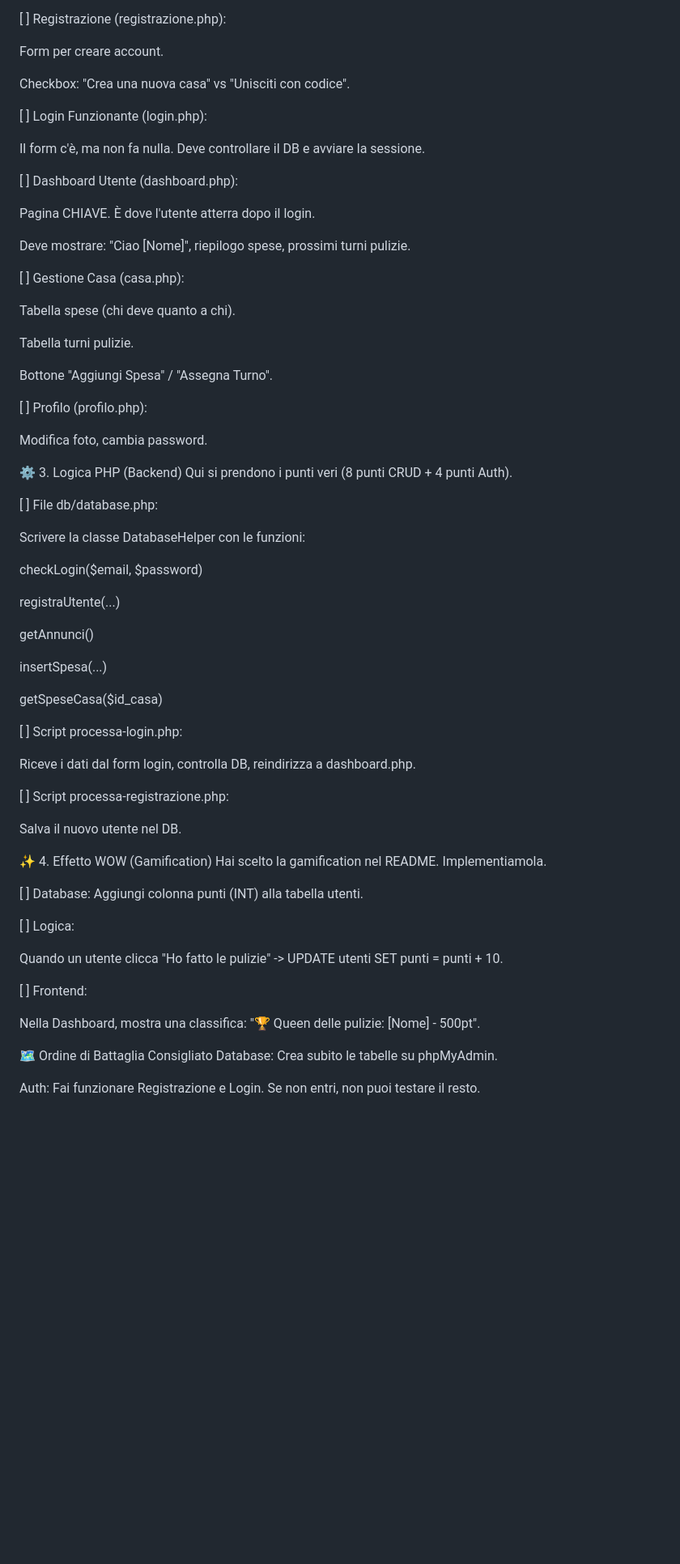
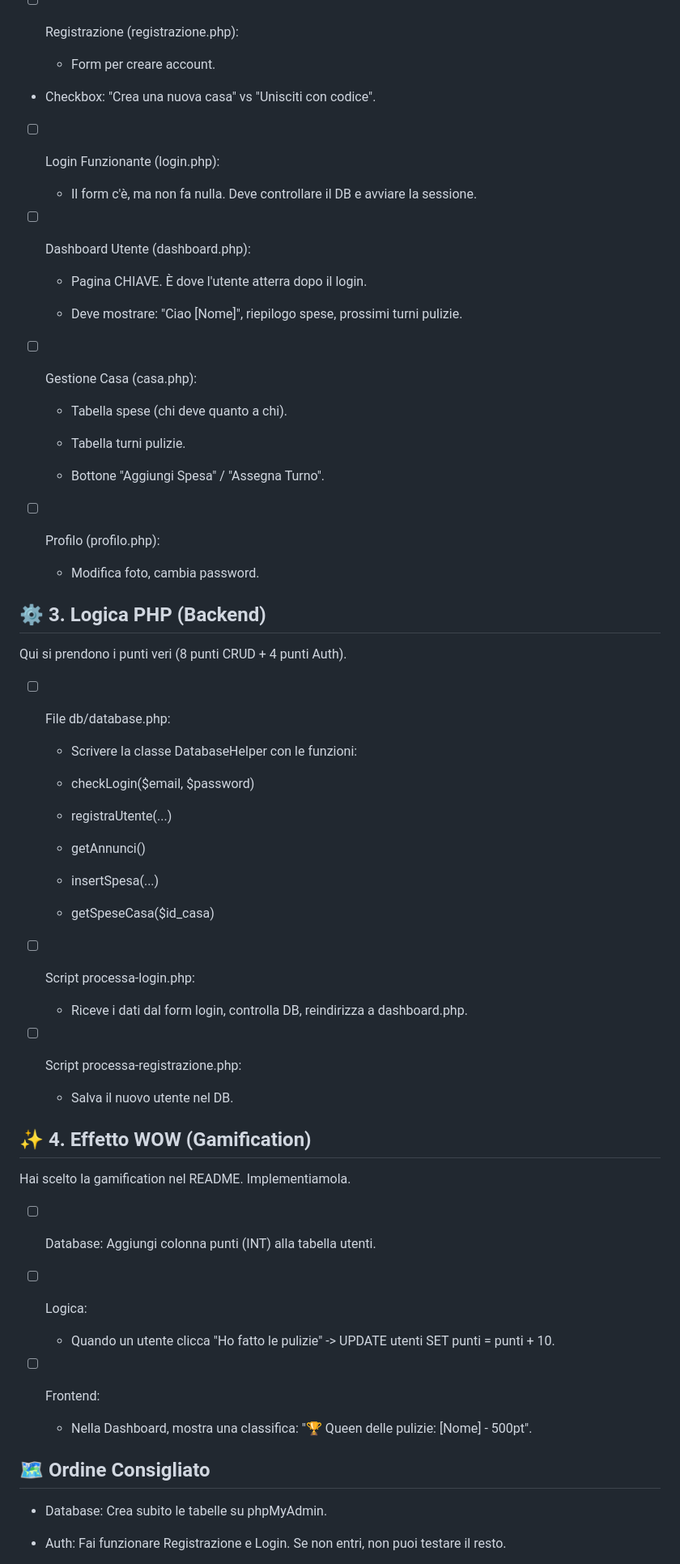
Before and after one commit to LiviaC11/progettoWeb, a Markdown page: TO-DO.md, the part around one of its changes. Shown at 81% size. Drawn GitHub-style; blank space fills up the shorter version.

```diff
--- a/TO-DO.md
+++ b/TO-DO.md
@@ -78,73 +78,73 @@ stato (BOOLEAN: fatto/non fatto)
 Attualmente hai solo Home, Annunci e Contatti. Servono le pagine funzionali.
 
-[ ] Registrazione (registrazione.php):
+- [ ] Registrazione (registrazione.php):
 
-Form per creare account.
+  - Form per creare account.
 
-Checkbox: "Crea una nuova casa" vs "Unisciti con codice".
+- Checkbox: "Crea una nuova casa" vs "Unisciti con codice".
 
-[ ] Login Funzionante (login.php):
+- [ ] Login Funzionante (login.php):
 
-Il form c'è, ma non fa nulla. Deve controllare il DB e avviare la sessione.
+  - Il form c'è, ma non fa nulla. Deve controllare il DB e avviare la sessione.
 
-[ ] Dashboard Utente (dashboard.php):
+- [ ] Dashboard Utente (dashboard.php):
 
-Pagina CHIAVE. È dove l'utente atterra dopo il login.
+  - Pagina CHIAVE. È dove l'utente atterra dopo il login.
 
-Deve mostrare: "Ciao [Nome]", riepilogo spese, prossimi turni pulizie.
+  - Deve mostrare: "Ciao [Nome]", riepilogo spese, prossimi turni pulizie.
 
-[ ] Gestione Casa (casa.php):
+- [ ] Gestione Casa (casa.php):
 
-Tabella spese (chi deve quanto a chi).
+  - Tabella spese (chi deve quanto a chi).
 
-Tabella turni pulizie.
+  - Tabella turni pulizie.
 
-Bottone "Aggiungi Spesa" / "Assegna Turno".
+  - Bottone "Aggiungi Spesa" / "Assegna Turno".
 
-[ ] Profilo (profilo.php):
+- [ ] Profilo (profilo.php):
 
-Modifica foto, cambia password.
+  - Modifica foto, cambia password.
 
-⚙️ 3. Logica PHP (Backend)
+## ⚙️ 3. Logica PHP (Backend)
 Qui si prendono i punti veri (8 punti CRUD + 4 punti Auth).
 
-[ ] File db/database.php:
+- [ ] File db/database.php:
 
-Scrivere la classe DatabaseHelper con le funzioni:
+  - Scrivere la classe DatabaseHelper con le funzioni:
 
-checkLogin($email, $password)
+  - checkLogin($email, $password)
 
-registraUtente(...)
+  - registraUtente(...)
 
-getAnnunci()
+  - getAnnunci()
 
-insertSpesa(...)
+  - insertSpesa(...)
 
-getSpeseCasa($id_casa)
+  - getSpeseCasa($id_casa)
 
-[ ] Script processa-login.php:
+- [ ] Script processa-login.php:
 
-Riceve i dati dal form login, controlla DB, reindirizza a dashboard.php.
+  - Riceve i dati dal form login, controlla DB, reindirizza a dashboard.php.
 
-[ ] Script processa-registrazione.php:
+- [ ] Script processa-registrazione.php:
 
-Salva il nuovo utente nel DB.
+  - Salva il nuovo utente nel DB.
 
-✨ 4. Effetto WOW (Gamification)
+## ✨ 4. Effetto WOW (Gamification)
 Hai scelto la gamification nel README. Implementiamola.
 
-[ ] Database: Aggiungi colonna punti (INT) alla tabella utenti.
+- [ ] Database: Aggiungi colonna punti (INT) alla tabella utenti.
 
-[ ] Logica:
+- [ ] Logica:
 
-Quando un utente clicca "Ho fatto le pulizie" -> UPDATE utenti SET punti = punti + 10.
+  - Quando un utente clicca "Ho fatto le pulizie" -> UPDATE utenti SET punti = punti + 10.
 
-[ ] Frontend:
+- [ ] Frontend:
 
-Nella Dashboard, mostra una classifica: "🏆 Queen delle pulizie: [Nome] - 500pt".
+  - Nella Dashboard, mostra una classifica: "🏆 Queen delle pulizie: [Nome] - 500pt".
 
-🗺️ Ordine di Battaglia Consigliato
-Database: Crea subito le tabelle su phpMyAdmin.
+## 🗺️ Ordine Consigliato
+- Database: Crea subito le tabelle su phpMyAdmin.
 
-Auth: Fai funzionare Registrazione e Login. Se non entri, non puoi testare il resto.
+- Auth: Fai funzionare Registrazione e Login. Se non entri, non puoi testare il resto.
 
```
Also changed, not shown: other parts of TO-DO.md (+41 -41 lines).
